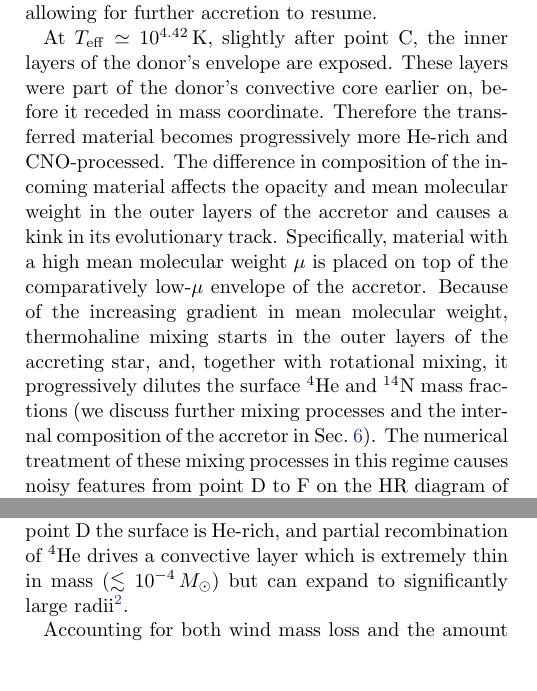
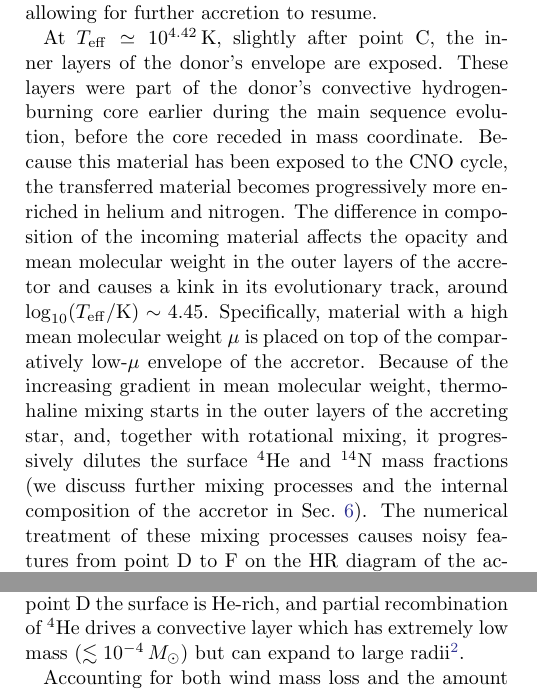
Before and after one commit to mathren/zeta_oph, a LaTeX paper (manuscript/zeta_ophiuchi.tex): two parts of the columns of page 5 of 18, joined at a grey line, cut so that both start at the same text. Compiled offline with pdfLaTeX; an older LaTeX class or package is replaced by its successor.

Commit message:
updates in sec 3

```diff
--- a/manuscript/zeta_ophiuchi.tex
+++ b/manuscript/zeta_ophiuchi.tex
@@ -470,28 +470,27 @@ $\omega_\mathrm{crit}$, allowing for further accretion to resume.
 % Point C - D
 At $T_\mathrm{eff}\simeq 10^{4.42}$\,K, slightly after point C, the
 inner layers of the donor's envelope are exposed. These layers were
-part of the donor's convective core earlier on, before it receded in mass
-coordinate. Therefore the transferred material becomes progressively
-more He-rich and CNO-processed. The difference in composition of the
+part of the donor's convective hydrogen-burning core earlier during the main sequence evolution, before the core receded in mass
+coordinate. Because this material has been exposed to the CNO cycle, the transferred material becomes progressively
+more enriched in helium and nitrogen. The difference in composition of the
 incoming material affects the opacity and mean molecular weight in the
 outer layers of the accretor and causes a kink in its evolutionary
-track. Specifically, material with a high mean molecular weight $\mu$
+track, around $\log_{10} (T_{\rm eff}/\mathrm{K}) \sim 4.45$. Specifically, material with a high mean molecular weight $\mu$
 is placed on top of the comparatively low-$\mu$ envelope of
-the accretor. % Point D-F
+the accretor.
+% Point D-F
 Because of the increasing gradient in mean molecular weight,
 thermohaline mixing starts in the outer layers of the accreting star,
 and, together with rotational mixing, it progressively dilutes the
 surface $^4\mathrm{He}$ and $^{14}\mathrm{N}$ mass fractions (we
 discuss further mixing processes and the internal composition of the
-accretor in \Secref{sec:mixing}).  The numerical treatment of these
-mixing processes in this regime causes noisy features from point D
+accretor in \Secref{sec:mixing}). The numerical treatment of these
+mixing processes causes noisy features from point D
 to F on the HR diagram of the accretor \citep[e.g.,][]{cantiello:07}.
 
 From D to E the donor star
 briefly expands again: by point D the surface is He-rich, and partial
-recombination of $^4\mathrm{He}$ drives a convective layer which is extremely thin
-in mass ($\lesssim 10^{-4}\,M_\odot$) but can expand to significantly
-large radii\footnote{With previous \texttt{MESA} releases, we found it
+recombination of $^4\mathrm{He}$ drives a convective layer which has extremely low mass ($\lesssim 10^{-4}\,M_\odot$) but can expand to large radii\footnote{With previous \texttt{MESA} releases, we found it
   challenging to compute models beyond this phase: the large
   increase in radius impacts significantly the mass transfer rate.}.
 
```
